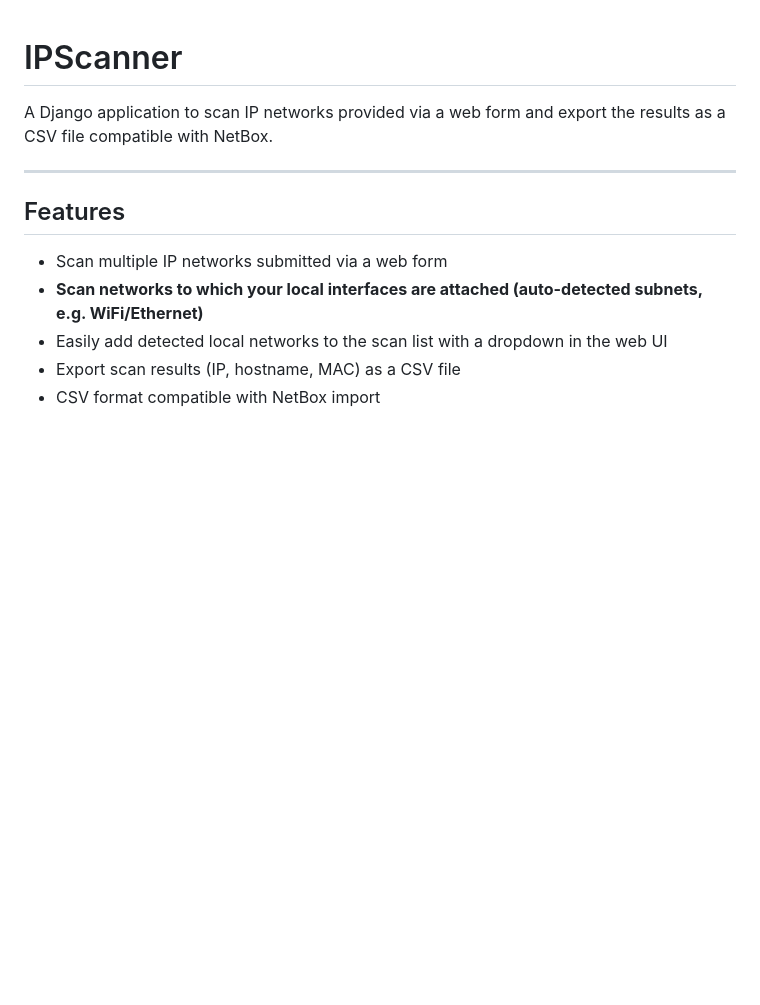
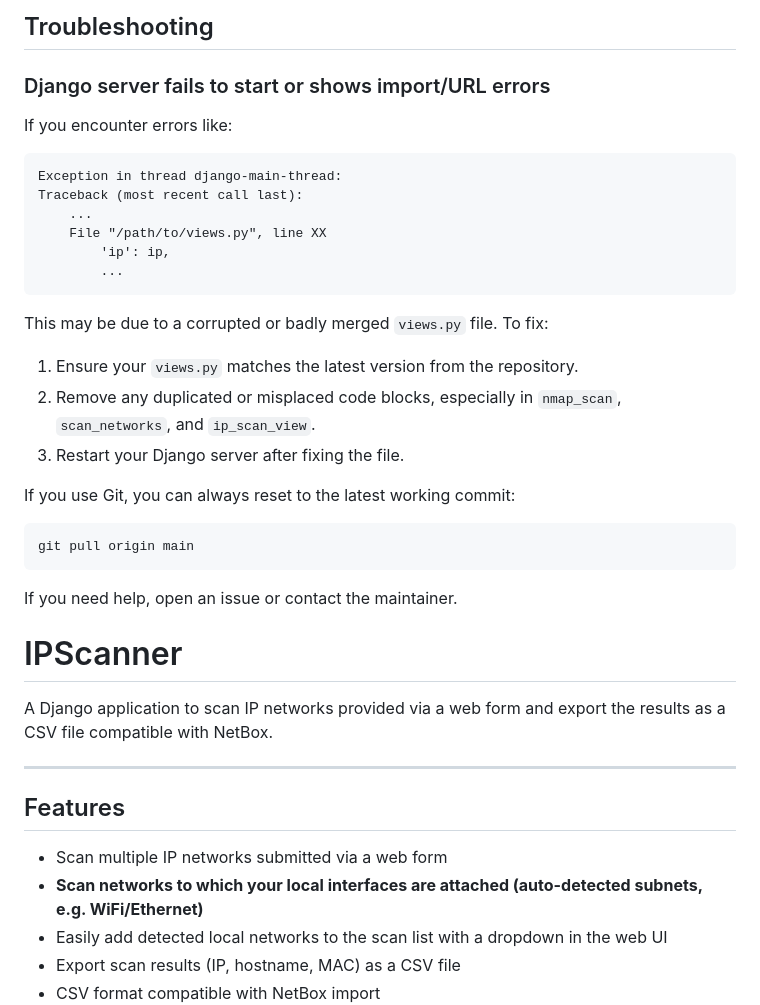
Before and after one commit to jeyriku/ipscanner, a Markdown page: README.md, the part around the change. GitHub-like rendering; blank space fills up the shorter version.

Commit message:
docs: add troubleshooting section for Django server errors and code corruption

````diff
--- a/README.md
+++ b/README.md
@@ -1,3 +1,31 @@
+## Troubleshooting
+
+### Django server fails to start or shows import/URL errors
+
+If you encounter errors like:
+
+```
+Exception in thread django-main-thread:
+Traceback (most recent call last):
+    ...
+    File "/path/to/views.py", line XX
+        'ip': ip,
+        ...
+```
+
+This may be due to a corrupted or badly merged `views.py` file. To fix:
+
+1. Ensure your `views.py` matches the latest version from the repository.
+2. Remove any duplicated or misplaced code blocks, especially in `nmap_scan`, `scan_networks`, and `ip_scan_view`.
+3. Restart your Django server after fixing the file.
+
+If you use Git, you can always reset to the latest working commit:
+
+```bash
+git pull origin main
+```
+
+If you need help, open an issue or contact the maintainer.
 # IPScanner
 
 A Django application to scan IP networks provided via a web form and export the results as a CSV file compatible with NetBox.
````
